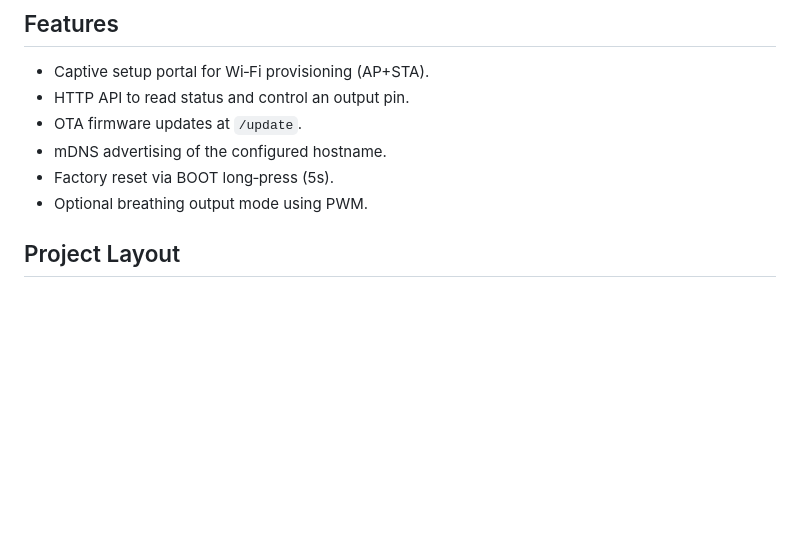
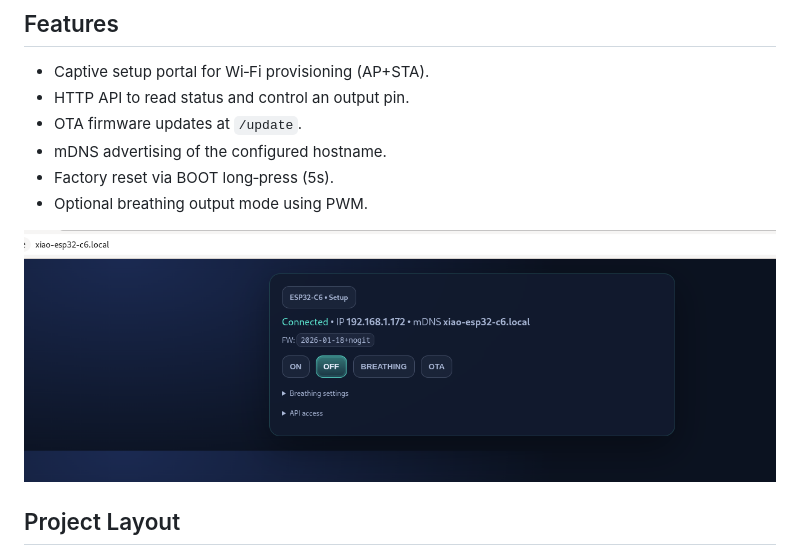
Before and after one commit to mveplus/onair-led-sign-firmware, a Markdown page: README.md, the part around the change. GitHub-like rendering; pictures changed too: resources/RUN_UI.png (added); blank space fills up the shorter version.

Commit message:
feat: added more resources

```diff
--- a/README.md
+++ b/README.md
@@ -16,6 +16,8 @@ This repo contains a single Arduino sketch and prebuilt [binary](build/onair-led
 - mDNS advertising of the configured hostname.
 - Factory reset via BOOT long‑press (5s).
 - Optional breathing output mode using PWM.
+
+![Simple web UI](/resources/RUN_UI.png)
 
 ## Project Layout
 
```
Also changed, not shown: resources/SETUP_ADVANCED.JPG (added), resources/SETUP_BASIC.JPG (added).
